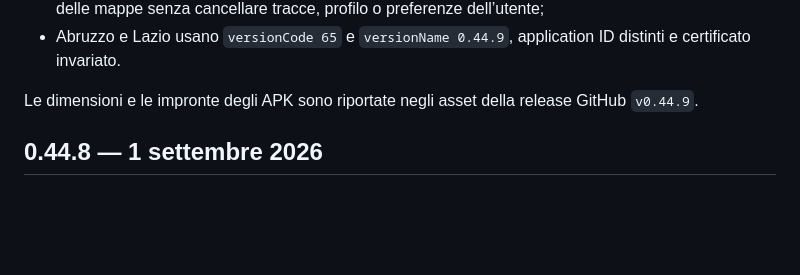
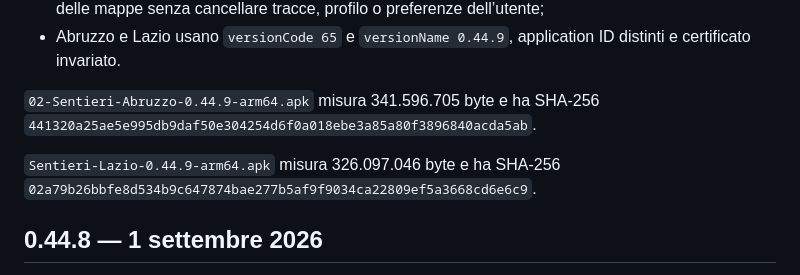
Before and after one commit to GuidoGentile/sentieri-download, a Markdown page: RELEASE_NOTES.md, the part around the change. Drawn GitHub-style; blank space fills up the shorter version.

Commit message:
docs: record 0.44.9 checksums

```diff
--- a/RELEASE_NOTES.md
+++ b/RELEASE_NOTES.md
@@ -14,8 +14,11 @@
 - Abruzzo e Lazio usano `versionCode 65` e `versionName 0.44.9`, application ID
   distinti e certificato invariato.
 
-Le dimensioni e le impronte degli APK sono riportate negli asset della release
-GitHub `v0.44.9`.
+`02-Sentieri-Abruzzo-0.44.9-arm64.apk` misura 341.596.705 byte e ha
+SHA-256 `441320a25ae5e995db9daf50e304254d6f0a018ebe3a85a80f3896840acda5ab`.
+
+`Sentieri-Lazio-0.44.9-arm64.apk` misura 326.097.046 byte e ha
+SHA-256 `02a79b26bbfe8d534b9c647874bae277b5af9f9034ca22809ef5a3668cd6e6c9`.
 
 ## 0.44.8 — 1 settembre 2026
 
```
